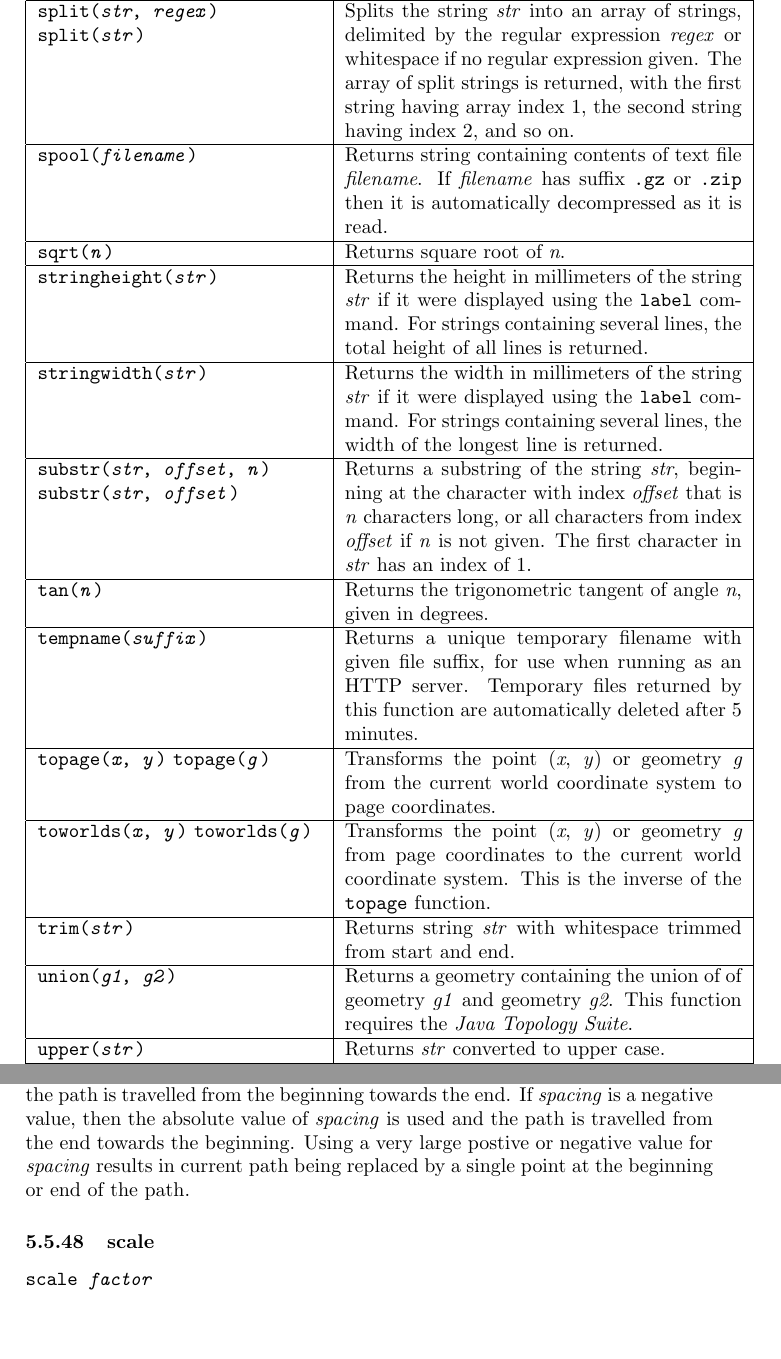
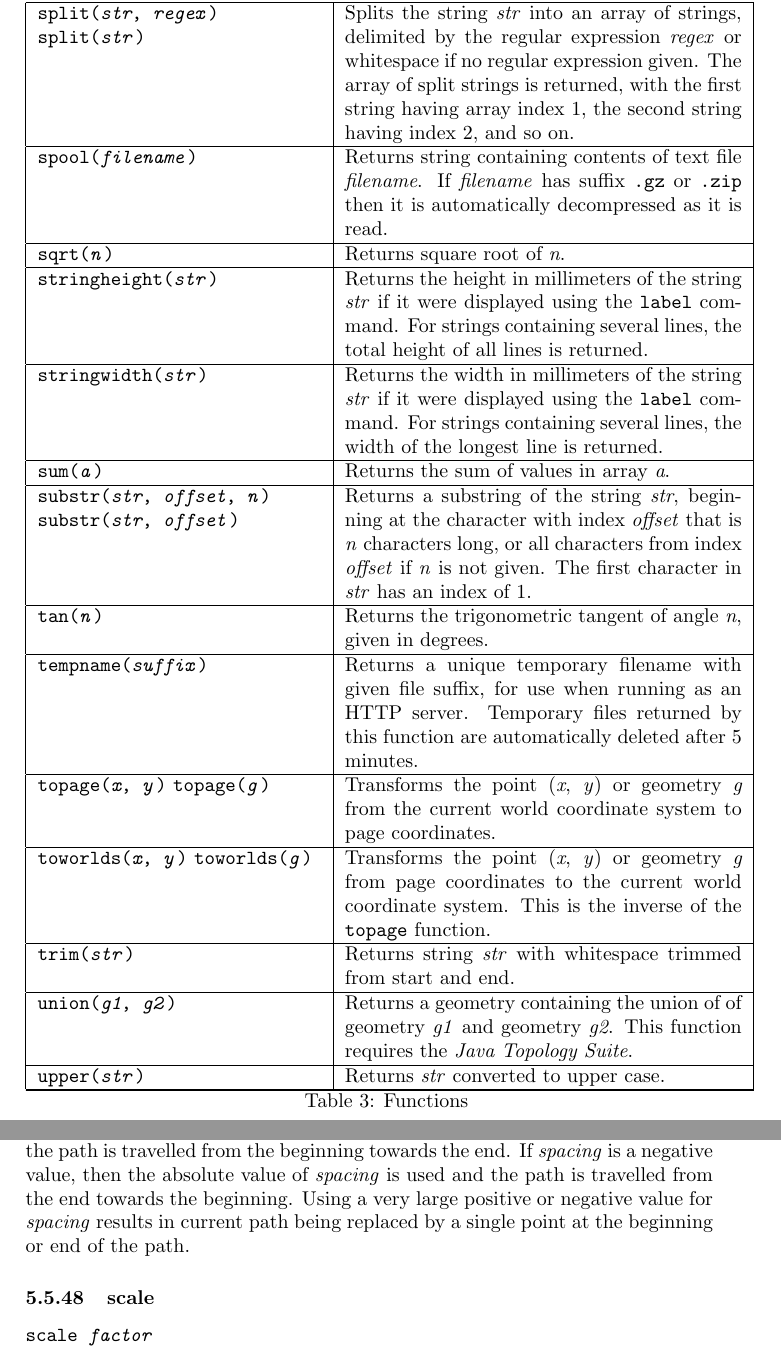
Before and after one commit to simoc/mapyrus, a LaTeX document (userdoc/mapyrus.tex, which reads userdoc/reference.tex): two parts of pages 49 and 72 of 77, joined at a grey line, cut so that both start at the same text, the shorter picture padded with empty space. Compiled offline with pdfLaTeX.

Commit message:
Fix spelling. Describe new sum() function.

```diff
--- a/userdoc/reference.tex
+++ b/userdoc/reference.tex
@@ -459,6 +459,11 @@ Returns the width in millimeters of the string \textit{str}
 if it were displayed using the \texttt{label} command.
 For strings containing several lines, the width of the longest
 line is returned.  \\
+
+\hline
+
+\texttt{sum(\textit{a})} &
+Returns the sum of values in array \textit{a}. \\
 
 \hline
 
@@ -2275,7 +2280,7 @@ the path is travelled.  If \textit{spacing} is a positive value, the path is
 travelled from the beginning towards the end.  If \textit{spacing} is a
 negative value, then the absolute value of \textit{spacing} is used and the
 path is travelled from the end towards the beginning.  Using a very large
-postive or negative value for \textit{spacing} results in current path being
+positive or negative value for \textit{spacing} results in current path being
 replaced by a single point at the beginning or end of the path.
 
 \subsubsection{scale}
```
